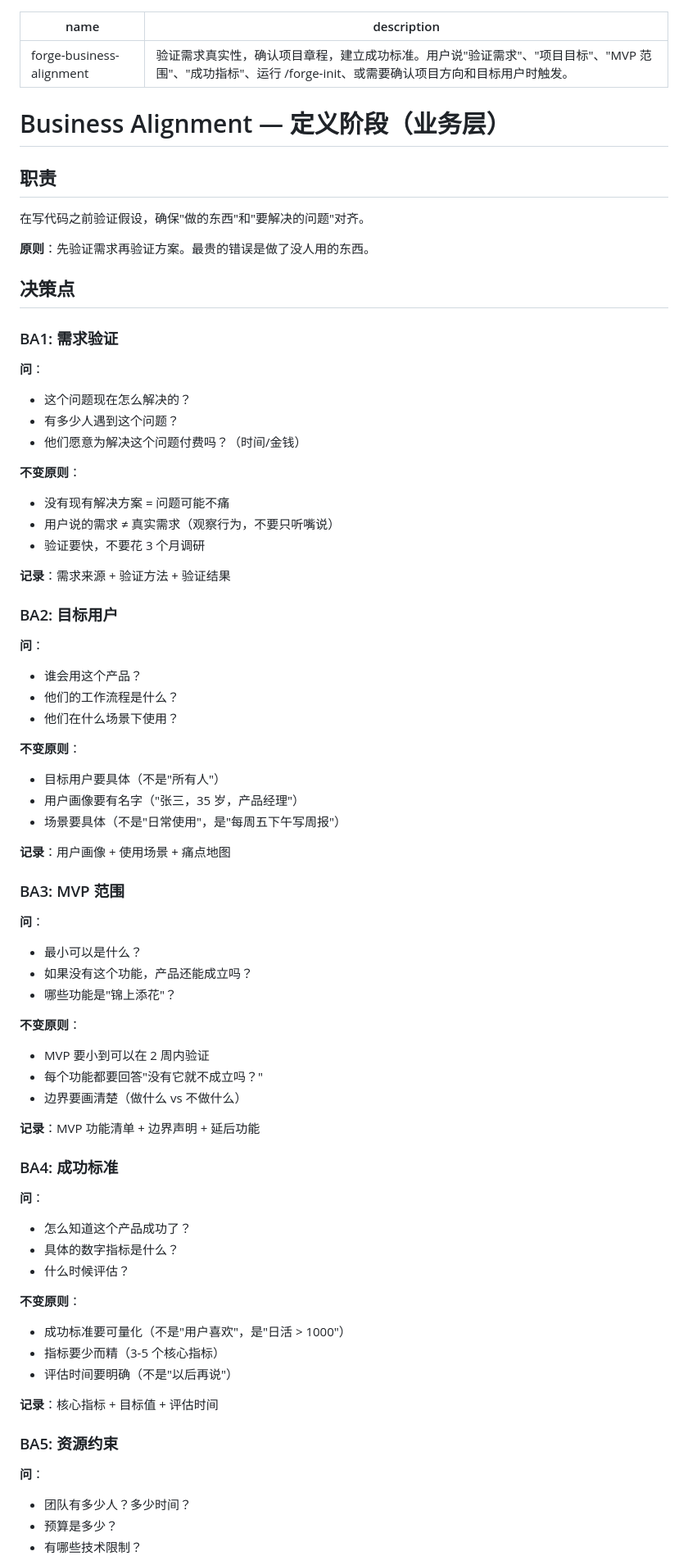
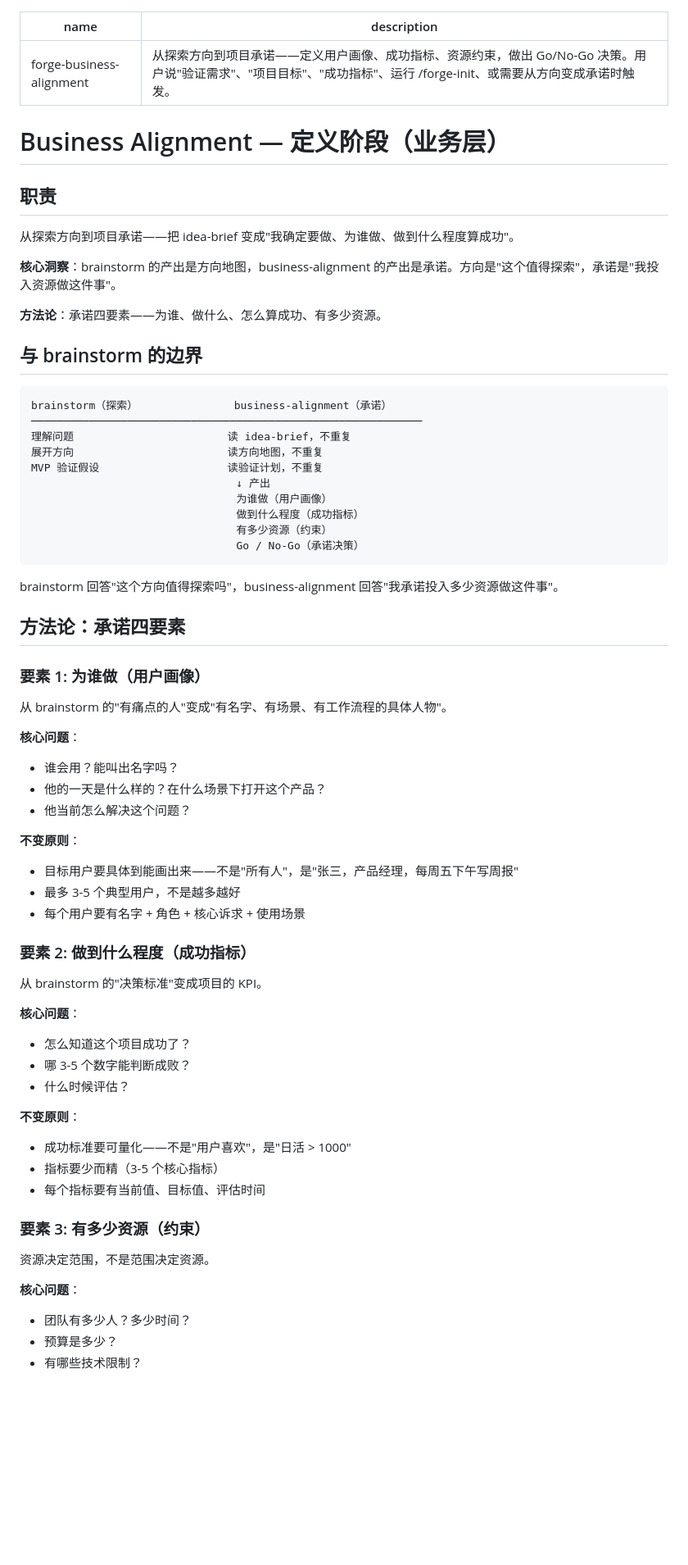
Before and after one commit to ZeroZ-lab/forge, a Markdown page: skills/forge-business-alignment/SKILL.md, the part around one of its changes. Shown at 82% size. GitHub-like rendering; blank space fills up the shorter version.

````diff
--- a/skills/forge-business-alignment/SKILL.md
+++ b/skills/forge-business-alignment/SKILL.md
@@ -1,77 +1,70 @@
 ---
 name: forge-business-alignment
-description: 验证需求真实性，确认项目章程，建立成功标准。用户说"验证需求"、"项目目标"、"MVP 范围"、"成功指标"、运行 /forge-init、或需要确认项目方向和目标用户时触发。
+description: 从探索方向到项目承诺——定义用户画像、成功指标、资源约束，做出 Go/No-Go 决策。用户说"验证需求"、"项目目标"、"成功指标"、运行 /forge-init、或需要从方向变成承诺时触发。
 ---
 
 # Business Alignment — 定义阶段（业务层）
 
 ## 职责
 
-在写代码之前验证假设，确保"做的东西"和"要解决的问题"对齐。
+从探索方向到项目承诺——把 idea-brief 变成"我确定要做、为谁做、做到什么程度算成功"。
 
-**原则**：先验证需求再验证方案。最贵的错误是做了没人用的东西。
+**核心洞察**：brainstorm 的产出是方向地图，business-alignment 的产出是承诺。方向是"这个值得探索"，承诺是"我投入资源做这件事"。
 
-## 决策点
+**方法论**：承诺四要素——为谁、做什么、怎么算成功、有多少资源。
 
-### BA1: 需求验证
+## 与 brainstorm 的边界
 
-**问**：
-- 这个问题现在怎么解决的？
-- 有多少人遇到这个问题？
-- 他们愿意为解决这个问题付费吗？（时间/金钱）
+```
+brainstorm（探索）               business-alignment（承诺）
+─────────────────────────────────────────────────────────────
+理解问题                        读 idea-brief，不重复
+展开方向                        读方向地图，不重复
+MVP 验证假设                    读验证计划，不重复
+                                ↓ 产出
+                                为谁做（用户画像）
+                                做到什么程度（成功指标）
+                                有多少资源（约束）
+                                Go / No-Go（承诺决策）
+```
+
+brainstorm 回答"这个方向值得探索吗"，business-alignment 回答"我承诺投入多少资源做这件事"。
+
+## 方法论：承诺四要素
+
+### 要素 1: 为谁做（用户画像）
+
+从 brainstorm 的"有痛点的人"变成"有名字、有场景、有工作流程的具体人物"。
+
+**核心问题**：
+- 谁会用？能叫出名字吗？
+- 他的一天是什么样的？在什么场景下打开这个产品？
+- 他当前怎么解决这个问题？
 
 **不变原则**：
-- 没有现有解决方案 = 问题可能不痛
-- 用户说的需求 ≠ 真实需求（观察行为，不要只听嘴说）
-- 验证要快，不要花 3 个月调研
+- 目标用户要具体到能画出来——不是"所有人"，是"张三，产品经理，每周五下午写周报"
+- 最多 3-5 个典型用户，不是越多越好
+- 每个用户要有名字 + 角色 + 核心诉求 + 使用场景
 
-**记录**：需求来源 + 验证方法 + 验证结果
+### 要素 2: 做到什么程度（成功指标）
 
-### BA2: 目标用户
+从 brainstorm 的"决策标准"变成项目的 KPI。
 
-**问**：
-- 谁会用这个产品？
-- 他们的工作流程是什么？
-- 他们在什么场景下使用？
-
-**不变原则**：
-- 目标用户要具体（不是"所有人"）
-- 用户画像要有名字（"张三，35 岁，产品经理"）
-- 场景要具体（不是"日常使用"，是"每周五下午写周报"）
-
-**记录**：用户画像 + 使用场景 + 痛点地图
-
-### BA3: MVP 范围
-
-**问**：
-- 最小可以是什么？
-- 如果没有这个功能，产品还能成立吗？
-- 哪些功能是"锦上添花"？
-
-**不变原则**：
-- MVP 要小到可以在 2 周内验证
-- 每个功能都要回答"没有它就不成立吗？"
-- 边界要画清楚（做什么 vs 不做什么）
-
-**记录**：MVP 功能清单 + 边界声明 + 延后功能
-
-### BA4: 成功标准
-
-**问**：
-- 怎么知道这个产品成功了？
-- 具体的数字指标是什么？
+**核心问题**：
+- 怎么知道这个项目成功了？
+- 哪 3-5 个数字能判断成败？
 - 什么时候评估？
 
 **不变原则**：
-- 成功标准要可量化（不是"用户喜欢"，是"日活 > 1000"）
+- 成功标准要可量化——不是"用户喜欢"，是"日活 > 1000"
 - 指标要少而精（3-5 个核心指标）
-- 评估时间要明确（不是"以后再说"）
+- 每个指标要有当前值、目标值、评估时间
 
-**记录**：核心指标 + 目标值 + 评估时间
+### 要素 3: 有多少资源（约束）
 
-### BA5: 资源约束
+资源决定范围，不是范围决定资源。
 
-**问**：
+**核心问题**：
 - 团队有多少人？多少时间？
 - 预算是多少？
 - 有哪些技术限制？
````
Also changed, not shown: other parts of skills/forge-business-alignment/SKILL.md (+89 -75 lines), skills/forge-define/SKILL.md (+99 -134 lines).
